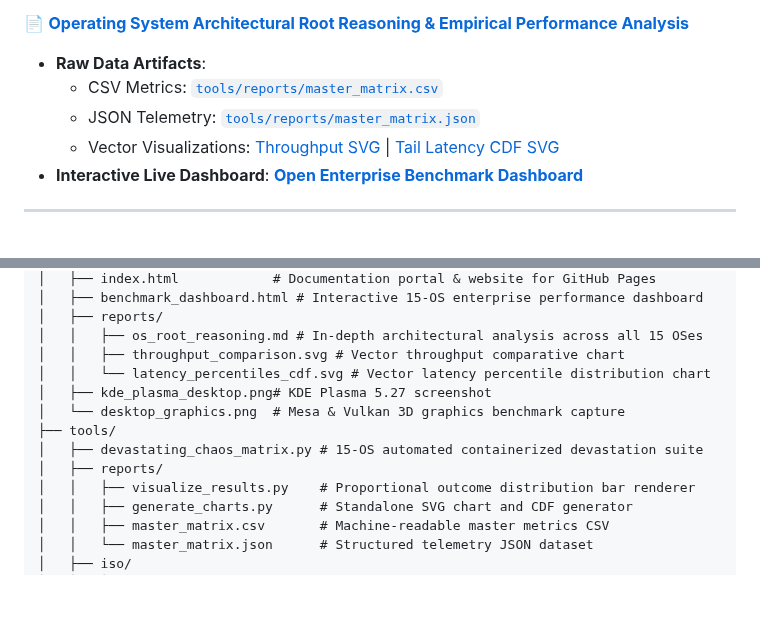
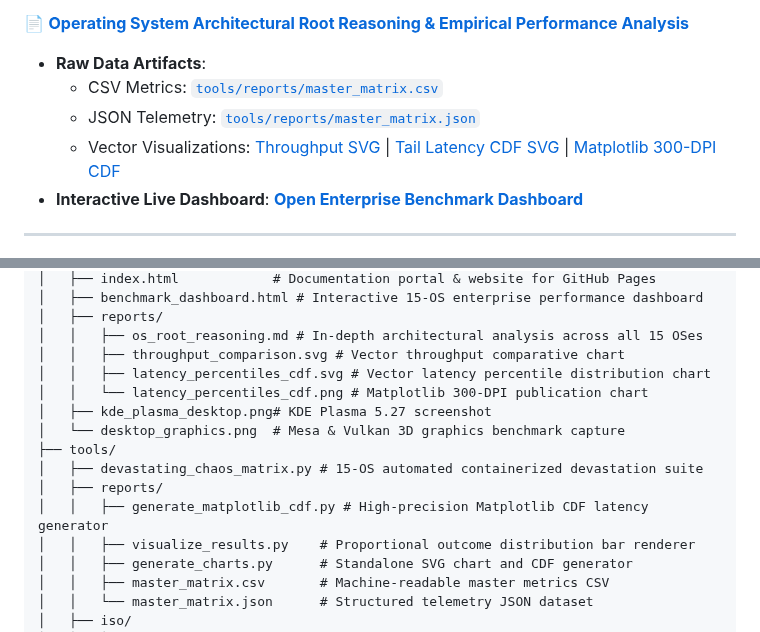
Before and after one commit to Praveen-1308/ferro-os, a Markdown page: README.md, 2 parts joined by grey strips. Rendered like a GitHub page; blank space fills up the shorter version.

```diff
--- a/README.md
+++ b/README.md
@@ -174,7 +174,7 @@ Why did each operating system achieve its specific metric profile? Detailed arch
 * **Raw Data Artifacts**:
   * CSV Metrics: [`tools/reports/master_matrix.csv`](tools/reports/master_matrix.csv)
   * JSON Telemetry: [`tools/reports/master_matrix.json`](tools/reports/master_matrix.json)
-  * Vector Visualizations: [Throughput SVG](docs/reports/throughput_comparison.svg) | [Tail Latency CDF SVG](docs/reports/latency_percentiles_cdf.svg)
+  * Vector Visualizations: [Throughput SVG](docs/reports/throughput_comparison.svg) | [Tail Latency CDF SVG](docs/reports/latency_percentiles_cdf.svg) | [Matplotlib 300-DPI CDF](docs/reports/latency_percentiles_cdf.png)
 * **Interactive Live Dashboard**: **[Open Enterprise Benchmark Dashboard](https://praveen-1308.github.io/ferro-os/benchmark_dashboard.html)**
 
 ---
@@ -422,12 +422,14 @@ ferro-os/
 │   ├── reports/
 │   │   ├── os_root_reasoning.md # In-depth architectural analysis across all 15 OSes
 │   │   ├── throughput_comparison.svg # Vector throughput comparative chart
-│   │   └── latency_percentiles_cdf.svg # Vector latency percentile distribution chart
+│   │   ├── latency_percentiles_cdf.svg # Vector latency percentile distribution chart
+│   │   └── latency_percentiles_cdf.png # Matplotlib 300-DPI publication chart
 │   ├── kde_plasma_desktop.png# KDE Plasma 5.27 screenshot
 │   └── desktop_graphics.png  # Mesa & Vulkan 3D graphics benchmark capture
 ├── tools/
 │   ├── devastating_chaos_matrix.py # 15-OS automated containerized devastation suite
 │   ├── reports/
+│   │   ├── generate_matplotlib_cdf.py # High-precision Matplotlib CDF latency generator
 │   │   ├── visualize_results.py    # Proportional outcome distribution bar renderer
 │   │   ├── generate_charts.py      # Standalone SVG chart and CDF generator
 │   │   ├── master_matrix.csv       # Machine-readable master metrics CSV
```
Also changed, not shown: docs/reports/latency_percentiles_cdf.png (added), 5 other files.
